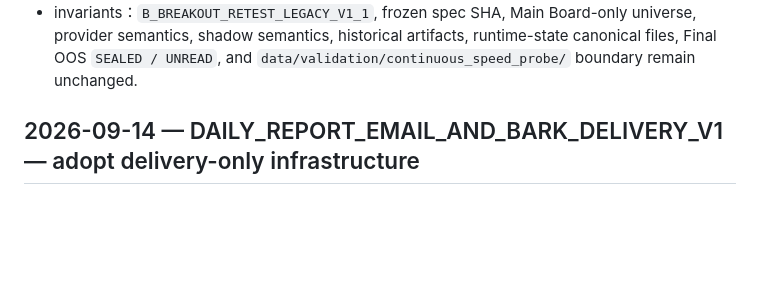
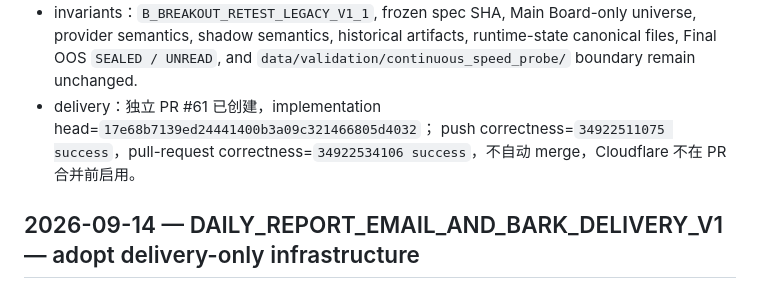
Before and after one commit to EFSing/ashare_watchlist, a Markdown page: docs/DECISION_LOG.md, the part around the change. GitHub-like rendering; blank space fills up the shorter version.

```diff
--- a/docs/DECISION_LOG.md
+++ b/docs/DECISION_LOG.md
@@ -31,6 +31,9 @@
 - invariants：`B_BREAKOUT_RETEST_LEGACY_V1_1`, frozen spec SHA, Main Board-only universe, provider
   semantics, shadow semantics, historical artifacts, runtime-state canonical files, Final OOS
   `SEALED / UNREAD`, and `data/validation/continuous_speed_probe/` boundary remain unchanged.
+- delivery：独立 PR #61 已创建，implementation head=`17e68b7139ed24441400b3a09c321466805d4032`；
+  push correctness=`34922511075 success`，pull-request correctness=`34922534106 success`，不自动
+  merge，Cloudflare 不在 PR 合并前启用。
 
 ## 2026-09-14 — DAILY_REPORT_EMAIL_AND_BARK_DELIVERY_V1 — adopt delivery-only infrastructure
 
```
Also changed, not shown: HANDOFF.md (+8 -6 lines), docs/CURRENT_STATUS.md (+4 -0 lines).
